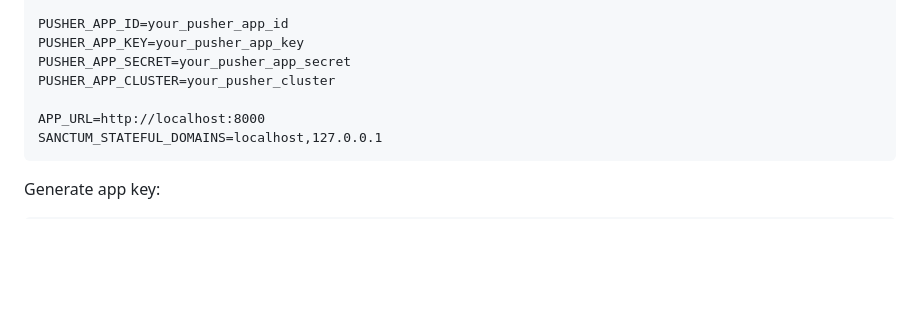
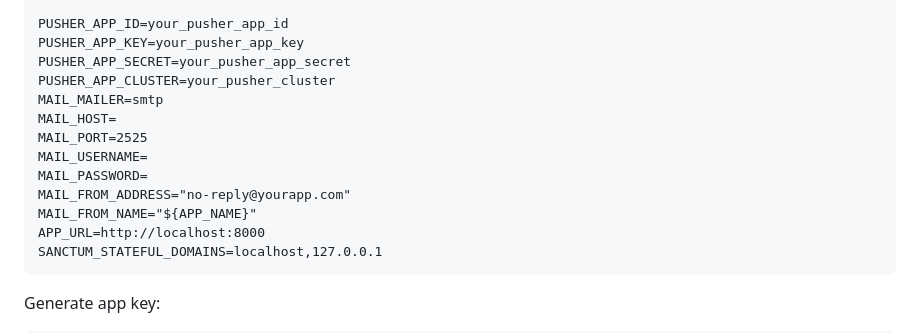
Before and after one commit to WebDevJahir/thumbmailsUpload, a Markdown page: README.md, the part around the change. Rendered like a GitHub page; blank space fills up the shorter version.

````diff
--- a/README.md
+++ b/README.md
@@ -60,7 +60,13 @@ PUSHER_APP_ID=your_pusher_app_id
 PUSHER_APP_KEY=your_pusher_app_key
 PUSHER_APP_SECRET=your_pusher_app_secret
 PUSHER_APP_CLUSTER=your_pusher_cluster
-
+MAIL_MAILER=smtp
+MAIL_HOST=
+MAIL_PORT=2525
+MAIL_USERNAME=
+MAIL_PASSWORD=
+MAIL_FROM_ADDRESS="no-reply@yourapp.com"
+MAIL_FROM_NAME="${APP_NAME}"
 APP_URL=http://localhost:8000
 SANCTUM_STATEFUL_DOMAINS=localhost,127.0.0.1
 ```
````
